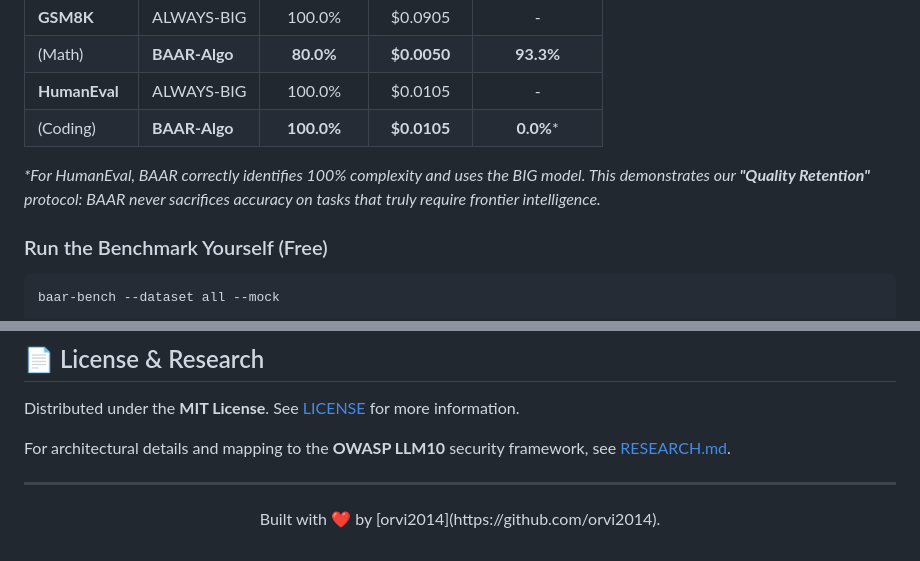
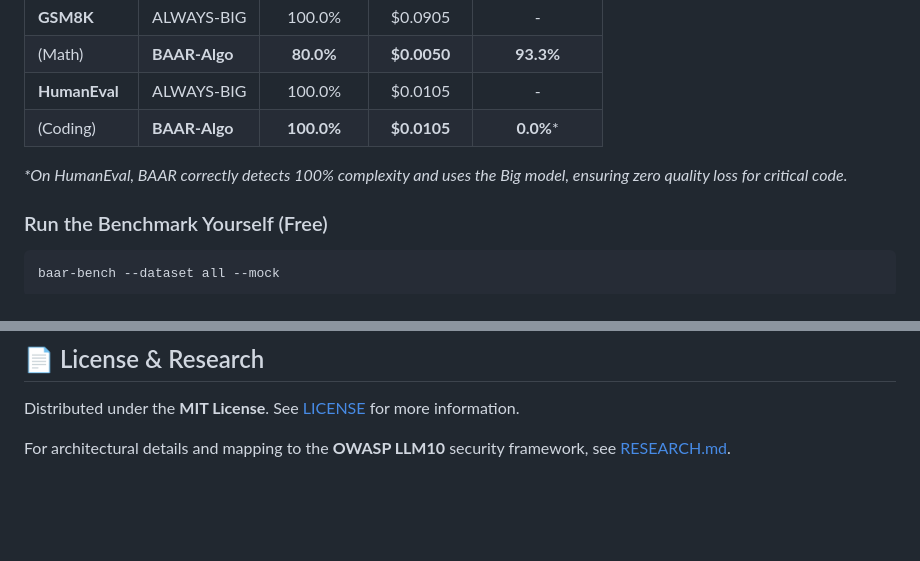
Before and after one commit to orvi2014/Baar-Core, a Markdown page: README.md, 2 parts joined by grey strips. GitHub-like rendering; blank space fills up the shorter version.

Commit message:
enh: improve readme

````diff
--- a/README.md
+++ b/README.md
@@ -59,7 +59,7 @@ To ensure frontier-grade quality, BAAR-Algo is validated on industry-standard da
 | **HumanEval** | ALWAYS-BIG | 100.0% | $0.0105 | - |
 | (Coding) | **BAAR-Algo** | **100.0%** | **$0.0105** | **0.0%*** |
 
-*\*For HumanEval, BAAR correctly identifies 100% complexity and uses the BIG model. This demonstrates our **"Quality Retention"** protocol: BAAR never sacrifices accuracy on tasks that truly require frontier intelligence.*
+*\*On HumanEval, BAAR correctly detects 100% complexity and uses the Big model, ensuring zero quality loss for critical code.*
 
 ### Run the Benchmark Yourself (Free)
 ```bash
@@ -126,9 +126,3 @@ router = BAARRouter(
 Distributed under the **MIT License**. See [LICENSE](https://github.com/orvi2014/Baar-Core/blob/main/LICENSE) for more information.
 
 For architectural details and mapping to the **OWASP LLM10** security framework, see [RESEARCH.md](https://github.com/orvi2014/Baar-Core/blob/main/RESEARCH.md).
-
----
-
-<p align="center">
-  Built with ❤️ by [orvi2014](https://github.com/orvi2014).
-</p>
````
